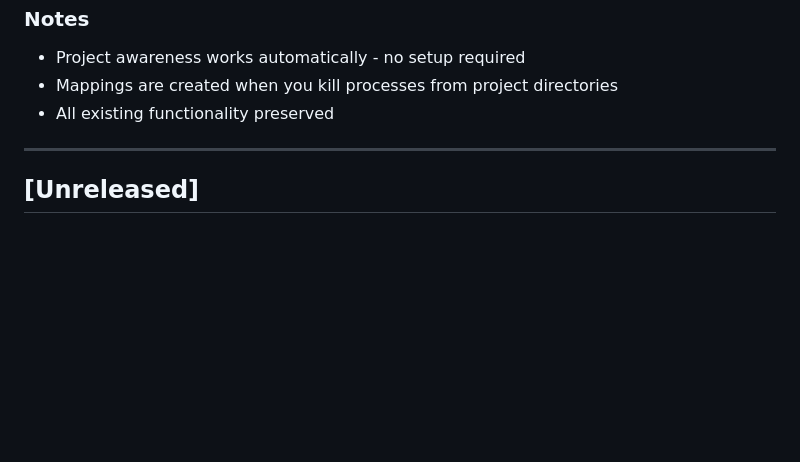
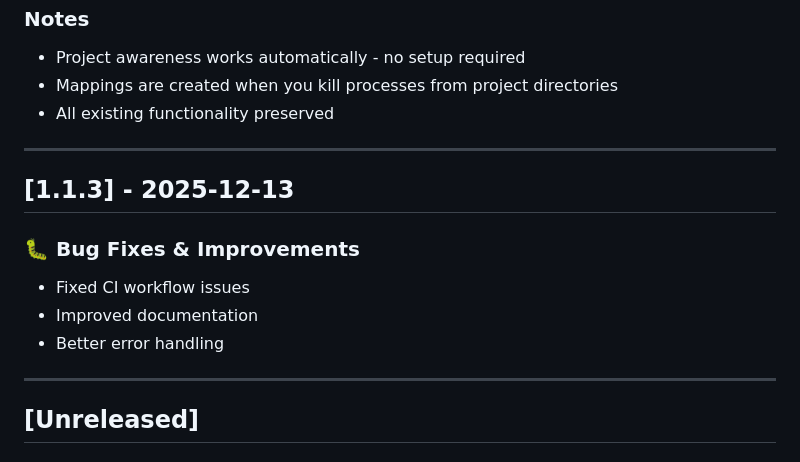
Before and after one commit to adeyomilawal/zombie-port-killer, a Markdown page: CHANGELOG.md, the part around the change. Rendered like a GitHub page; blank space fills up the shorter version.

Commit message:
docs: add changelog entry for v1.1.3

```diff
--- a/CHANGELOG.md
+++ b/CHANGELOG.md
@@ -160,6 +160,16 @@ This release adds intelligent project detection and port-to-project mapping, mak
 
 ---
 
+## [1.1.3] - 2025-12-13
+
+### 🐛 Bug Fixes & Improvements
+
+- Fixed CI workflow issues
+- Improved documentation
+- Better error handling
+
+---
+
 ## [Unreleased]
 
 ### Planned for v1.2
```
